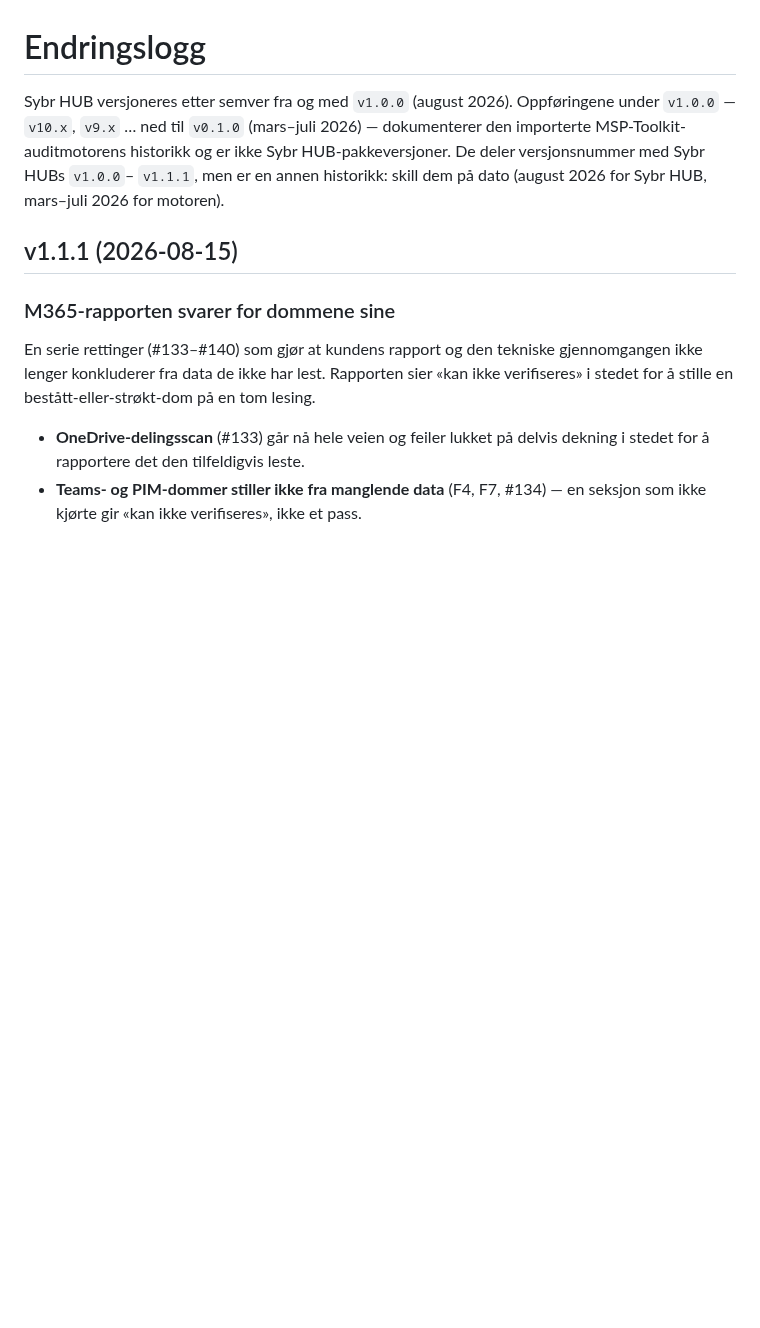
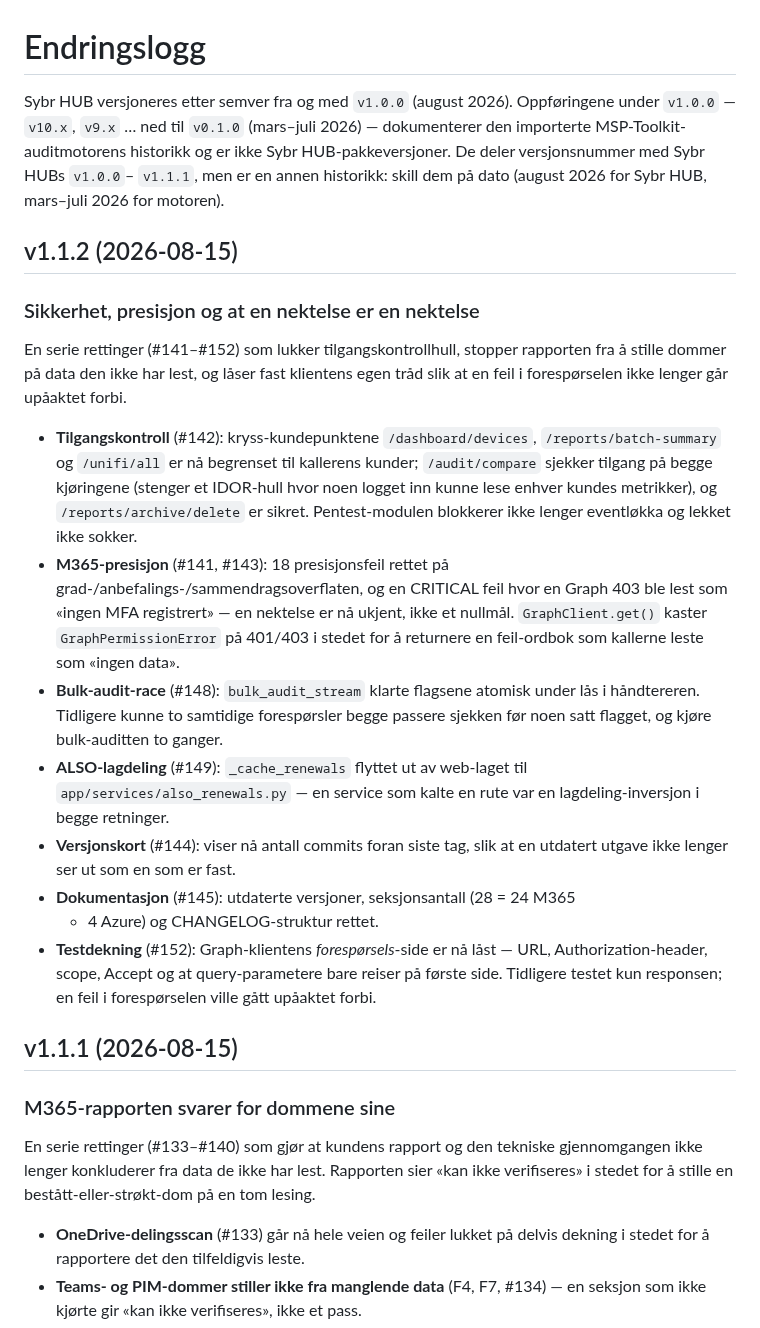
Before and after one commit to franzjeger/sybr-hub, a Markdown page: CHANGELOG.md, the part around the change. Rendered like a GitHub page; blank space fills up the shorter version.

Commit message:
docs(changelog): record v1.1.2 — access control, M365 accuracy, and the request contract

```diff
--- a/CHANGELOG.md
+++ b/CHANGELOG.md
@@ -6,6 +6,42 @@ Oppføringene under `v1.0.0` — `v10.x`, `v9.x` … ned til `v0.1.0` (mars–ju
 ikke Sybr HUB-pakkeversjoner. De deler versjonsnummer med Sybr HUBs `v1.0.0`–
 `v1.1.1`, men er en annen historikk: skill dem på dato (august 2026 for Sybr
 HUB, mars–juli 2026 for motoren).
+
+## v1.1.2 (2026-08-15)
+### Sikkerhet, presisjon og at en nektelse er en nektelse
+
+En serie rettinger (#141–#152) som lukker tilgangskontrollhull, stopper
+rapporten fra å stille dommer på data den ikke har lest, og låser fast
+klientens egen tråd slik at en feil i forespørselen ikke lenger går upåaktet
+forbi.
+
+- **Tilgangskontroll** (#142): kryss-kundepunktene `/dashboard/devices`,
+  `/reports/batch-summary` og `/unifi/all` er nå begrenset til kallerens
+  kunder; `/audit/compare` sjekker tilgang på begge kjøringene (stenger et
+  IDOR-hull hvor noen logget inn kunne lese enhver kundes metrikker), og
+  `/reports/archive/delete` er sikret. Pentest-modulen blokkerer ikke lenger
+  eventløkka og lekket ikke sokker.
+- **M365-presisjon** (#141, #143): 18 presisjonsfeil rettet på
+  grad-/anbefalings-/sammendragsoverflaten, og en CRITICAL feil hvor en
+  Graph 403 ble lest som «ingen MFA registrert» — en nektelse er nå ukjent,
+  ikke et nullmål. `GraphClient.get()` kaster `GraphPermissionError` på
+  401/403 i stedet for å returnere en feil-ordbok som kallerne leste som
+  «ingen data».
+- **Bulk-audit-race** (#148): `bulk_audit_stream` klarte flagsene
+  atomisk under lås i håndtereren. Tidligere kunne to samtidige forespørsler
+  begge passere sjekken før noen satt flagget, og kjøre bulk-auditten to
+  ganger.
+- **ALSO-lagdeling** (#149): `_cache_renewals` flyttet ut av web-laget til
+  `app/services/also_renewals.py` — en service som kalte en rute var en
+  lagdeling-inversjon i begge retninger.
+- **Versjonskort** (#144): viser nå antall commits foran siste tag, slik at
+  en utdatert utgave ikke lenger ser ut som en som er fast.
+- **Dokumentasjon** (#145): utdaterte versjoner, seksjonsantall (28 = 24 M365
+  + 4 Azure) og CHANGELOG-struktur rettet.
+- **Testdekning** (#152): Graph-klientens *forespørsels*-side er nå låst —
+  URL, Authorization-header, scope, Accept og at query-parametere bare reiser
+  på første side. Tidligere testet kun responsen; en feil i forespørselen
+  ville gått upåaktet forbi.
 
 ## v1.1.1 (2026-08-15)
 ### M365-rapporten svarer for dommene sine
```
